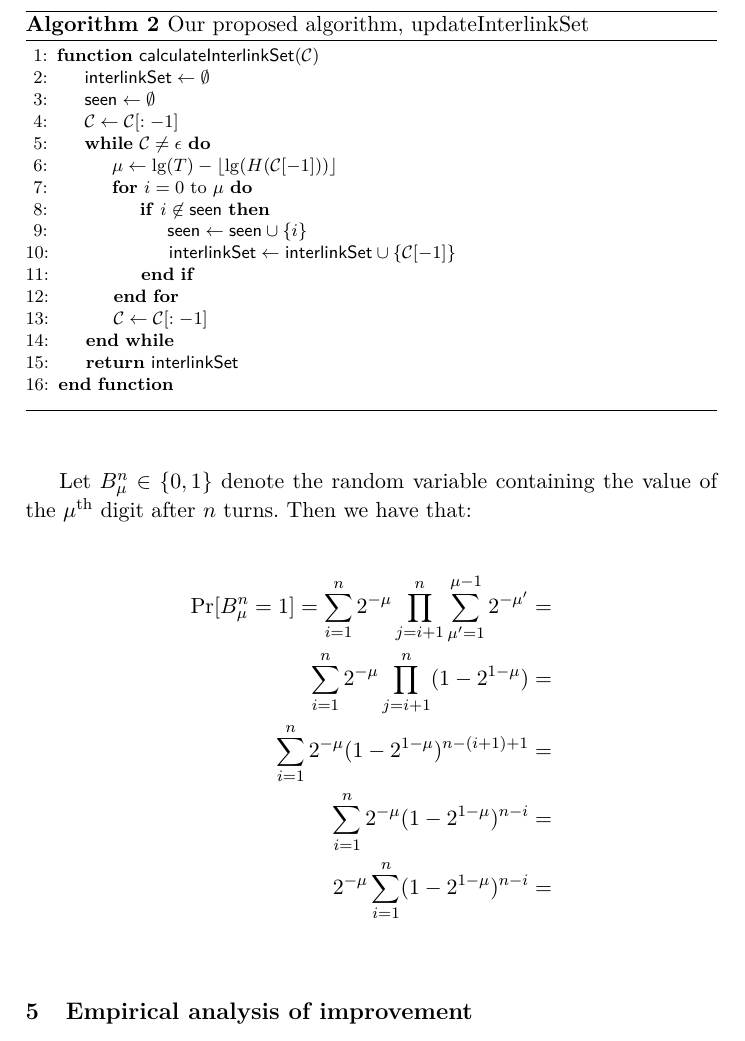
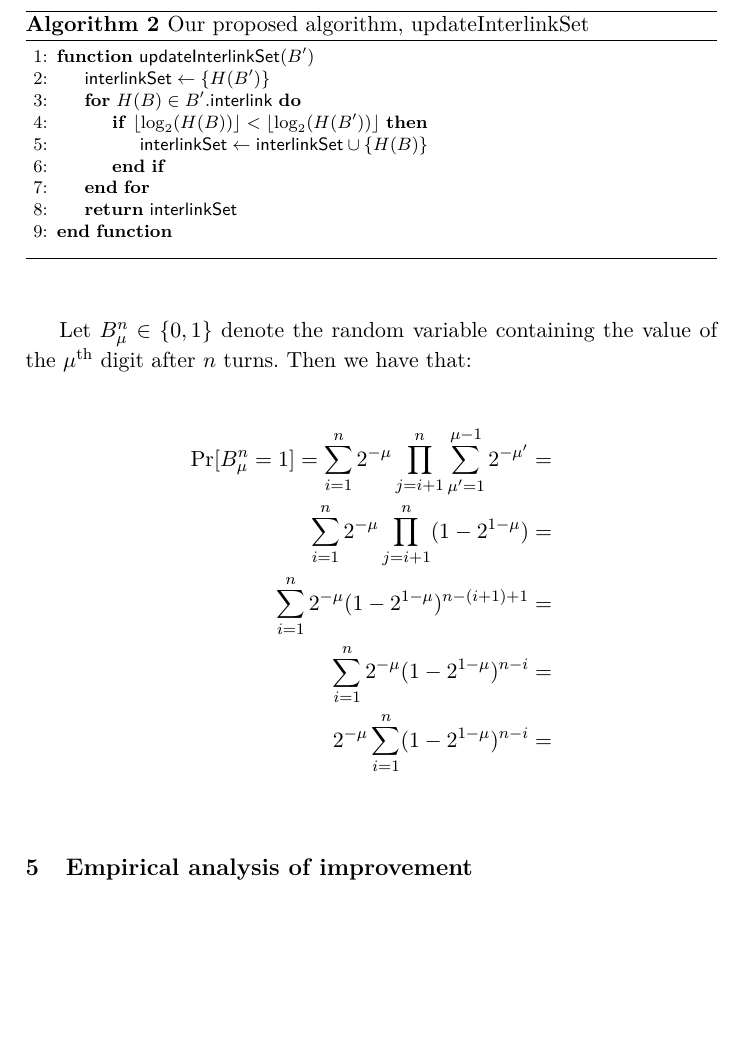
Before and after one commit to decrypto-org/superblocks-paper, a LaTeX paper (superblocks.tex, which reads algorithms/alg.interlink-set-calculate.tex, algorithms/alg.interlink-set-update.tex): part of page 8 of 11, cut so that both start at the same text, the shorter picture padded with empty space. Compiled offline with pdfLaTeX.

Commit message:
Switch to online interlink update algorithm

```diff
--- a/algorithms/alg.interlink-set.tex
+++ b/algorithms/alg.interlink-set-calculate.tex
@@ -1,5 +1,5 @@
 \begin{algorithm}[H]
-    \caption{\label{alg.interlink-set}Our proposed algorithm, updateInterlinkSet}
+    \caption{\label{alg.interlink-set}Our proposed algorithm, calculateInterlinkSet}
     \begin{algorithmic}[1]
         \Function{\sf calculateInterlinkSet}{$\chain$}
             \Let{\textsf{interlinkSet}}{\emptyset}
--- /dev/null
+++ b/algorithms/alg.interlink-set-update.tex
@@ -0,0 +1,15 @@
+\begin{algorithm}[H]
+    \caption{\label{alg.interlink-set}Our proposed algorithm, updateInterlinkSet}
+    \begin{algorithmic}[1]
+        \Function{\sf updateInterlinkSet}{$B'$}
+            \Let{\textsf{interlinkSet}}{\{H(B')\}}
+            \For{$H(B) \in B'.\textsf{interlink}$}
+                \If{$\lfloor\log_2(H(B))\rfloor < \lfloor\log_2(H(B'))\rfloor$}
+                    \Let{\textsf{interlinkSet}}{\textsf{interlinkSet} \cup \{H(B)\}}
+                \EndIf
+            \EndFor
+            \State\Return{\textsf{interlinkSet}}
+        \EndFunction
+    \vskip8pt
+    \end{algorithmic}
+\end{algorithm}
```
Also changed, not shown: construction.tex (+1 -1 lines).
